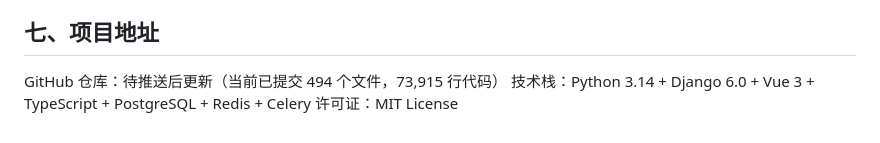
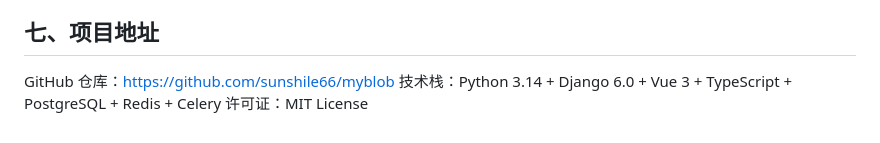
Before and after one commit to sunshile66/myblob, a Markdown page: XIAOMI_MIMO_APPLICATION.md, the part around the change. Drawn GitHub-style.

Commit message:
docs: 更新GitHub仓库地址

```diff
--- a/XIAOMI_MIMO_APPLICATION.md
+++ b/XIAOMI_MIMO_APPLICATION.md
@@ -51,6 +51,6 @@ Myblob 项目当前运行依赖 PostgreSQL 数据库、Redis 缓存服务和 Cel
 
 ## 七、项目地址
 
-GitHub 仓库：待推送后更新（当前已提交 494 个文件，73,915 行代码）
+GitHub 仓库：https://github.com/sunshile66/myblob
 技术栈：Python 3.14 + Django 6.0 + Vue 3 + TypeScript + PostgreSQL + Redis + Celery
 许可证：MIT License
```
